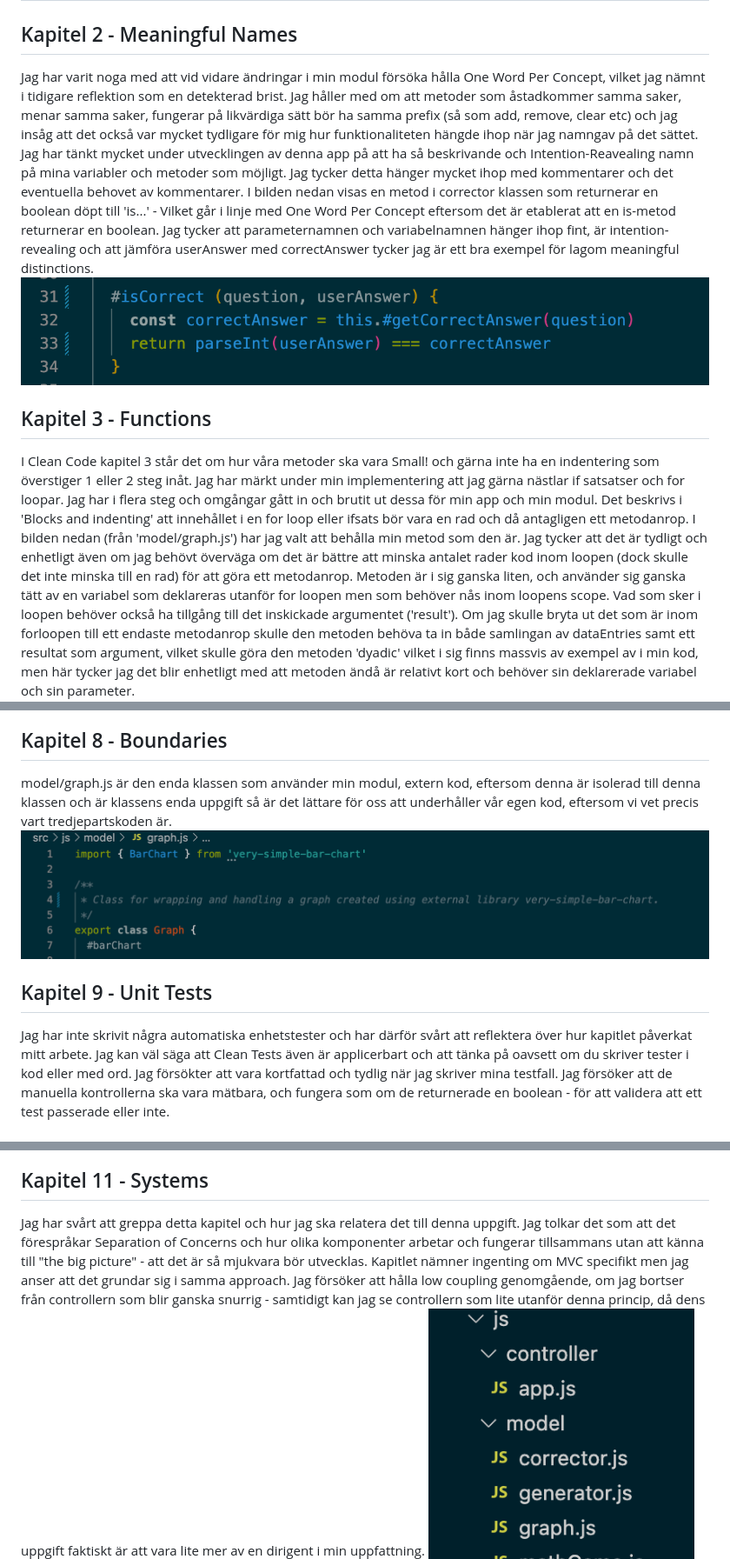
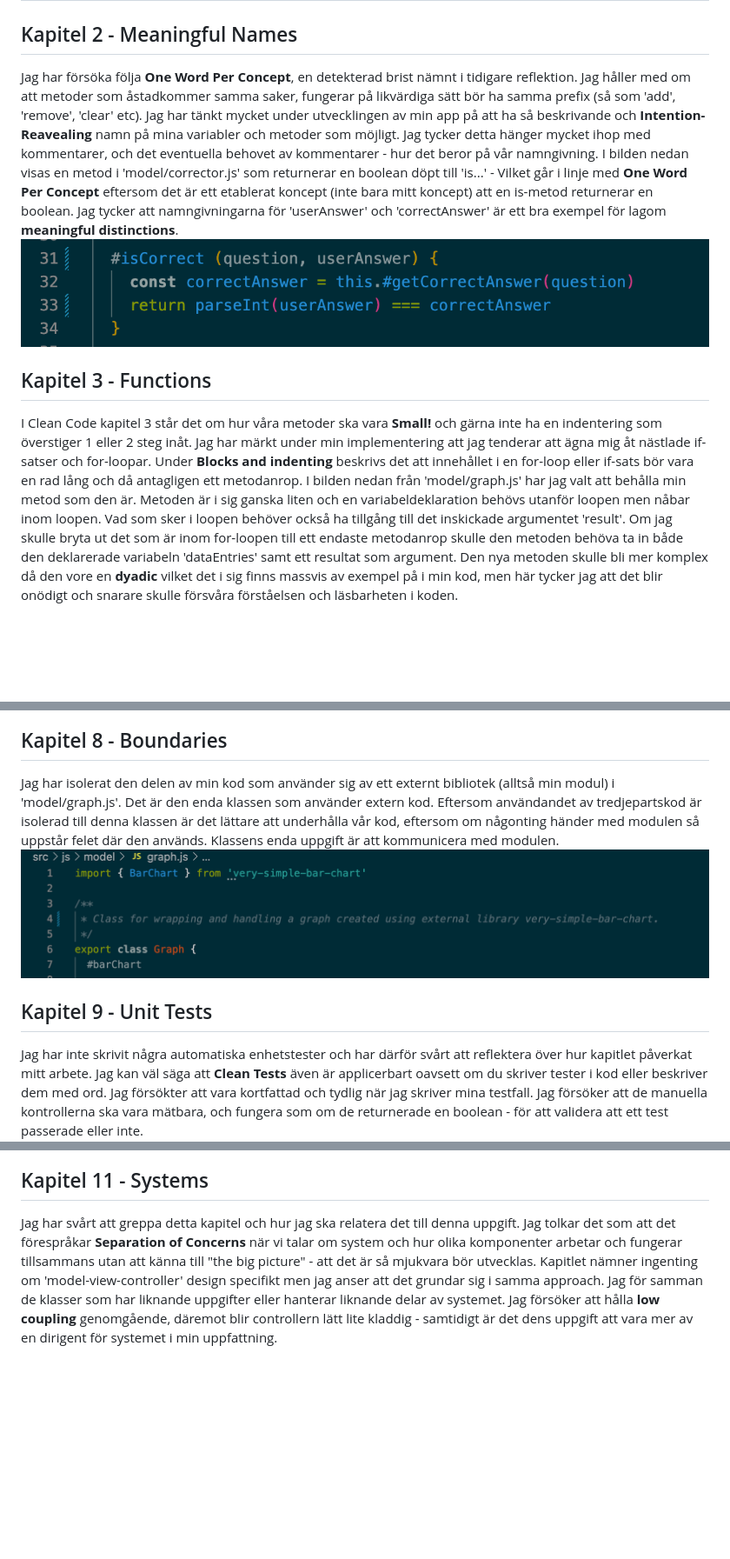
Before and after one commit to beatalinnea/lab3, a Markdown page: project/reflektion.md, 3 parts joined by grey strips. Shown at 87% size. Drawn GitHub-style; blank space fills up the shorter version.

```diff
--- a/project/reflektion.md
+++ b/project/reflektion.md
@@ -1,10 +1,20 @@
 # Reflektion
 ## Kapitel 2 - Meaningful Names
-Jag har varit noga med att vid vidare ändringar i min modul försöka hålla One Word Per Concept, vilket jag nämnt i tidigare reflektion som en detekterad brist. Jag håller med om att metoder som åstadkommer samma saker, menar samma saker, fungerar på likvärdiga sätt bör ha samma prefix (så som add, remove, clear etc) och jag insåg att det också var mycket tydligare för mig hur funktionaliteten hängde ihop när jag namngav på det sättet. Jag har tänkt mycket under utvecklingen av denna app på att ha så beskrivande och Intention-Reavealing namn på mina variabler och metoder som möjligt. Jag tycker detta hänger mycket ihop med kommentarer och det eventuella behovet av kommentarer. I bilden nedan visas en metod i corrector klassen som returnerar en boolean döpt till 'is...' - Vilket går i linje med One Word Per Concept eftersom det är etablerat att en is-metod returnerar en boolean. Jag tycker att parameternamnen och variabelnamnen hänger ihop fint, är intention-revealing och att jämföra userAnswer med correctAnswer tycker jag är ett bra exempel för lagom meaningful distinctions.
+Jag har försöka följa **One Word Per Concept**, en detekterad brist nämnt i tidigare reflektion. Jag håller med om att metoder som åstadkommer samma saker, fungerar på likvärdiga sätt bör ha samma prefix (så som 'add', 'remove', 'clear' etc).
+Jag har tänkt mycket under utvecklingen av min app på att ha så beskrivande och **Intention-Reavealing** namn på mina variabler och metoder som möjligt.
+Jag tycker detta hänger mycket ihop med kommentarer, och det eventuella behovet av kommentarer - hur det beror på vår namngivning.
+I bilden nedan visas en metod i 'model/corrector.js' som returnerar en boolean döpt till 'is...' - Vilket går i linje med **One Word Per Concept** eftersom det är ett etablerat koncept (inte bara mitt koncept) att en is-metod returnerar en boolean.
+Jag tycker att namngivningarna för 'userAnswer' och 'correctAnswer' är ett bra exempel för lagom **meaningful distinctions**.
 ![screen-2](./img/screen-2.png)
 
 ## Kapitel 3 - Functions
-I Clean Code kapitel 3 står det om hur våra metoder ska vara Small! och gärna inte ha en indentering som överstiger 1 eller 2 steg inåt. Jag har märkt under min implementering att jag gärna nästlar if satsatser och for loopar. Jag har i flera steg och omgångar gått in och brutit ut dessa för min app och min modul. Det beskrivs i 'Blocks and indenting' att innehållet i en for loop eller ifsats bör vara en rad och då antagligen ett metodanrop. I bilden nedan (från 'model/graph.js') har jag valt att behålla min metod som den är. Jag tycker att det är tydligt och enhetligt även om jag behövt överväga om det är bättre att minska antalet rader kod inom loopen (dock skulle det inte minska till en rad) för att göra ett metodanrop. Metoden är i sig ganska liten, och använder sig ganska tätt av en variabel som deklareras utanför for loopen men som behöver nås inom loopens scope. Vad som sker i loopen behöver också ha tillgång till det inskickade argumentet ('result'). Om jag skulle bryta ut det som är inom forloopen till ett endaste metodanrop skulle den metoden behöva ta in både samlingan av dataEntries samt ett resultat som argument, vilket skulle göra den metoden 'dyadic' vilket i sig finns massvis av exempel av i min kod, men här tycker jag det blir enhetligt med att metoden ändå är relativt kort och behöver sin deklarerade variabel och sin parameter.
+I Clean Code kapitel 3 står det om hur våra metoder ska vara **Small!** och gärna inte ha en indentering som överstiger 1 eller 2 steg inåt.
+Jag har märkt under min implementering att jag tenderar att ägna mig åt nästlade if-satser och for-loopar.
+Under **Blocks and indenting** beskrivs det att innehållet i en for-loop eller if-sats bör vara en rad lång och då antagligen ett metodanrop. I bilden nedan från 'model/graph.js' har jag valt att behålla min metod som den är.
+Metoden är i sig ganska liten och en variabeldeklaration behövs utanför loopen men nåbar inom loopen.
+Vad som sker i loopen behöver också ha tillgång till det inskickade argumentet 'result'.
+Om jag skulle bryta ut det som är inom for-loopen till ett endaste metodanrop skulle den metoden behöva ta in både den deklarerade variabeln 'dataEntries' samt ett resultat som argument.
+Den nya metoden skulle bli mer komplex då den vore en **dyadic** vilket det i sig finns massvis av exempel på i min kod, men här tycker jag att det blir onödigt och snarare skulle försvåra förståelsen och läsbarheten i koden.
 ![screen-3](./img/screen-3.png)
 
 ## Kapitel 4 - Comments
@@ -24,11 +49,17 @@ Min start metod har en try catch och fångar respektive fel som kastas när appl
 ![screen-7](./img/screen-7.png)
 
 ## Kapitel 8 - Boundaries
-model/graph.js är den enda klassen som använder min modul, extern kod, eftersom denna är isolerad till denna klassen och är klassens enda uppgift så är det lättare för oss att underhåller vår egen kod, eftersom vi vet precis vart tredjepartskoden är.
+Jag har isolerat den delen av min kod som använder sig av ett externt bibliotek (alltså min modul) i 'model/graph.js'.
+Det är den enda klassen som använder extern kod.
+Eftersom användandet av tredjepartskod är isolerad till denna klassen är det lättare att underhålla vår kod, eftersom om någonting händer med modulen så uppstår felet där den används.
+Klassens enda uppgift är att kommunicera med modulen.
 ![screen-8](./img/screen-8.png)
 
 ## Kapitel 9 - Unit Tests
-Jag har inte skrivit några automatiska enhetstester och har därför svårt att reflektera över hur kapitlet påverkat mitt arbete. Jag kan väl säga att Clean Tests även är applicerbart och att tänka på oavsett om du skriver tester i kod eller med ord. Jag försökter att vara kortfattad och tydlig när jag skriver mina testfall. Jag försöker att de manuella kontrollerna ska vara mätbara, och fungera som om de returnerade en boolean - för att validera att ett test passerade eller inte.
+Jag har inte skrivit några automatiska enhetstester och har därför svårt att reflektera över hur kapitlet påverkat mitt arbete.
+Jag kan väl säga att **Clean Tests** även är applicerbart oavsett om du skriver tester i kod eller beskriver dem med ord.
+Jag försökter att vara kortfattad och tydlig när jag skriver mina testfall.
+Jag försöker att de manuella kontrollerna ska vara mätbara, och fungera som om de returnerade en boolean - för att validera att ett test passerade eller inte.
 ![screen-9](./img/screen-9.png)
 
 ## Kapitel 10 - Classes
@@ -36,5 +70,10 @@ RadioInput har flera metoder som inte använder privat fält - ändå väljer ja
 ![screen-10](./img/screen-10.png)
 
 ## Kapitel 11 - Systems
-Jag har svårt att greppa detta kapitel och hur jag ska relatera det till denna uppgift. Jag tolkar det som att det förespråkar Separation of Concerns och hur olika komponenter arbetar och fungerar tillsammans utan att känna till "the big picture" - att det är så mjukvara bör utvecklas. Kapitlet nämner ingenting om MVC specifikt men jag anser att det grundar sig i samma approach. Jag försöker att hålla low coupling genomgående, om jag bortser från controllern som blir ganska snurrig - samtidigt kan jag se controllern som lite utanför denna princip, då dens uppgift faktiskt är att vara lite mer av en dirigent i min uppfattning.
+Jag har svårt att greppa detta kapitel och hur jag ska relatera det till denna uppgift.
+Jag tolkar det som att det förespråkar **Separation of Concerns** när vi talar om system och hur olika komponenter arbetar och fungerar tillsammans utan att känna till "the big picture" - att det är så mjukvara bör utvecklas. Kapitlet nämner ingenting om 'model-view-controller' design specifikt men jag anser att det grundar sig i samma approach.
+Jag för samman de klasser som har liknande uppgifter eller hanterar liknande delar av systemet.
+Jag försöker att hålla **low coupling** genomgående, däremot blir controllern lätt lite kladdig - samtidigt är det dens uppgift att vara mer av en dirigent för systemet i min uppfattning.
+<br>
+
 ![screen-11](./img/screen-11.png)
```
Also changed, not shown: other parts of project/reflektion.md (+25 -7 lines).
